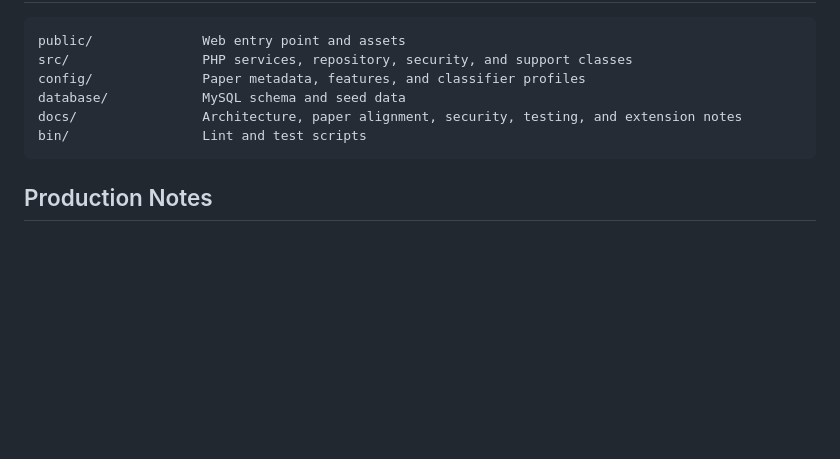
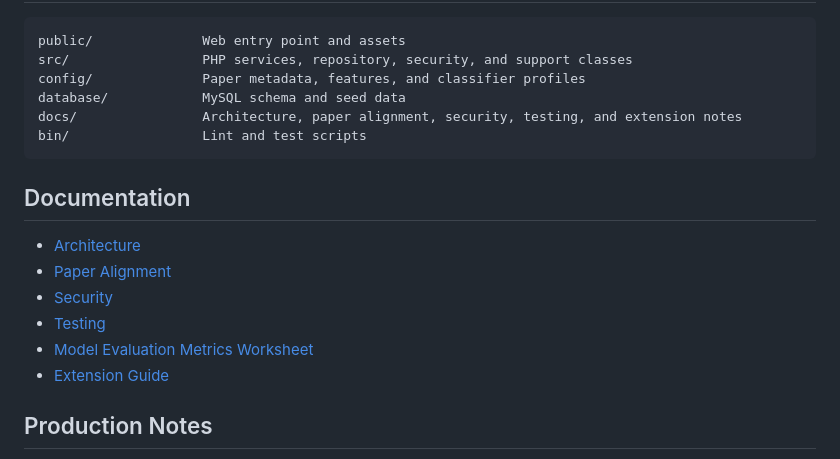
Before and after one commit to musaabhasan/driveby-download-ml-lab, a Markdown page: README.md, the part around the change. GitHub-like rendering; blank space fills up the shorter version.

Commit message:
Add drive-by detection evaluation worksheet
Add drive-by detection evaluation worksheet

````diff
--- a/README.md
+++ b/README.md
@@ -67,6 +67,15 @@ docs/                Architecture, paper alignment, security, testing, and exten
 bin/                 Lint and test scripts
 ```
 
+## Documentation
+
+- [Architecture](docs/architecture.md)
+- [Paper Alignment](docs/paper-alignment.md)
+- [Security](docs/security.md)
+- [Testing](docs/testing.md)
+- [Model Evaluation Metrics Worksheet](docs/model-evaluation-metrics-worksheet.md)
+- [Extension Guide](docs/extension-guide.md)
+
 ## Production Notes
 
 - Add authentication and role-based access before operational use.
````
Also changed, not shown: docs/model-evaluation-metrics-worksheet.md (added, +93 -0 lines).
